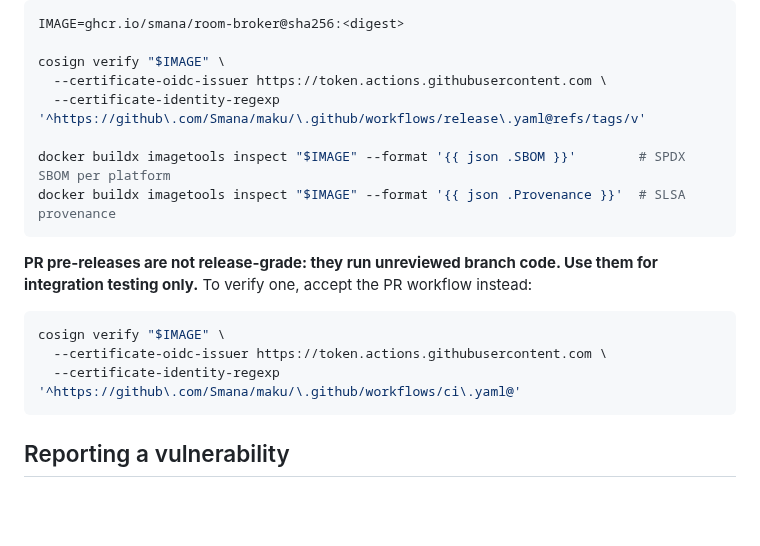
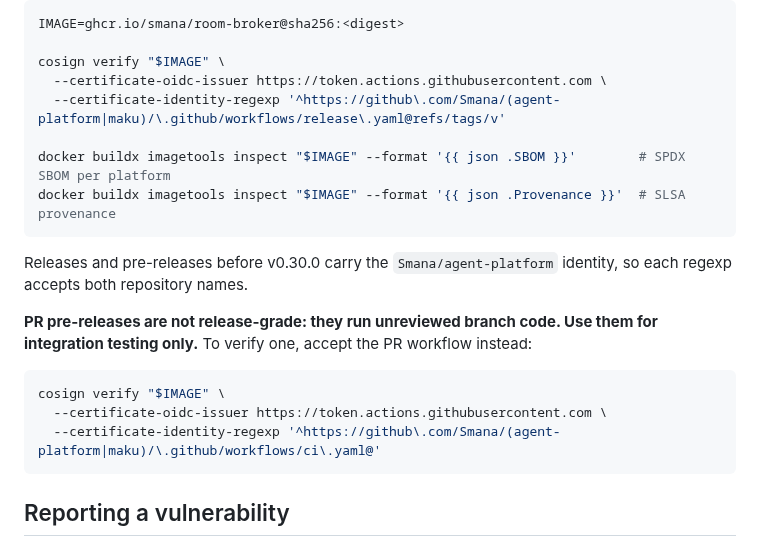
Before and after one commit to Smana/agent-platform, a Markdown page: docs/security.md, the part around the change. Rendered like a GitHub page; blank space fills up the shorter version.

Commit message:
docs: the cosign identity accepts both repository names across the rename

````diff
--- a/docs/security.md
+++ b/docs/security.md
@@ -297,11 +297,14 @@ IMAGE=ghcr.io/smana/room-broker@sha256:<digest>
 
 cosign verify "$IMAGE" \
   --certificate-oidc-issuer https://token.actions.githubusercontent.com \
-  --certificate-identity-regexp '^https://github\.com/Smana/maku/\.github/workflows/release\.yaml@refs/tags/v'
+  --certificate-identity-regexp '^https://github\.com/Smana/(agent-platform|maku)/\.github/workflows/release\.yaml@refs/tags/v'
 
 docker buildx imagetools inspect "$IMAGE" --format '{{ json .SBOM }}'        # SPDX SBOM per platform
 docker buildx imagetools inspect "$IMAGE" --format '{{ json .Provenance }}'  # SLSA provenance
 ```
+
+Releases and pre-releases before v0.30.0 carry the `Smana/agent-platform` identity, so each regexp
+accepts both repository names.
 
 **PR pre-releases are not release-grade: they run unreviewed branch code. Use them for integration
 testing only.** To verify one, accept the PR workflow instead:
@@ -309,7 +312,7 @@ testing only.** To verify one, accept the PR workflow instead:
 ```bash
 cosign verify "$IMAGE" \
   --certificate-oidc-issuer https://token.actions.githubusercontent.com \
-  --certificate-identity-regexp '^https://github\.com/Smana/maku/\.github/workflows/ci\.yaml@'
+  --certificate-identity-regexp '^https://github\.com/Smana/(agent-platform|maku)/\.github/workflows/ci\.yaml@'
 ```
 
 ## Reporting a vulnerability
````
Also changed, not shown: docs/architecture.md (+4 -3 lines).
